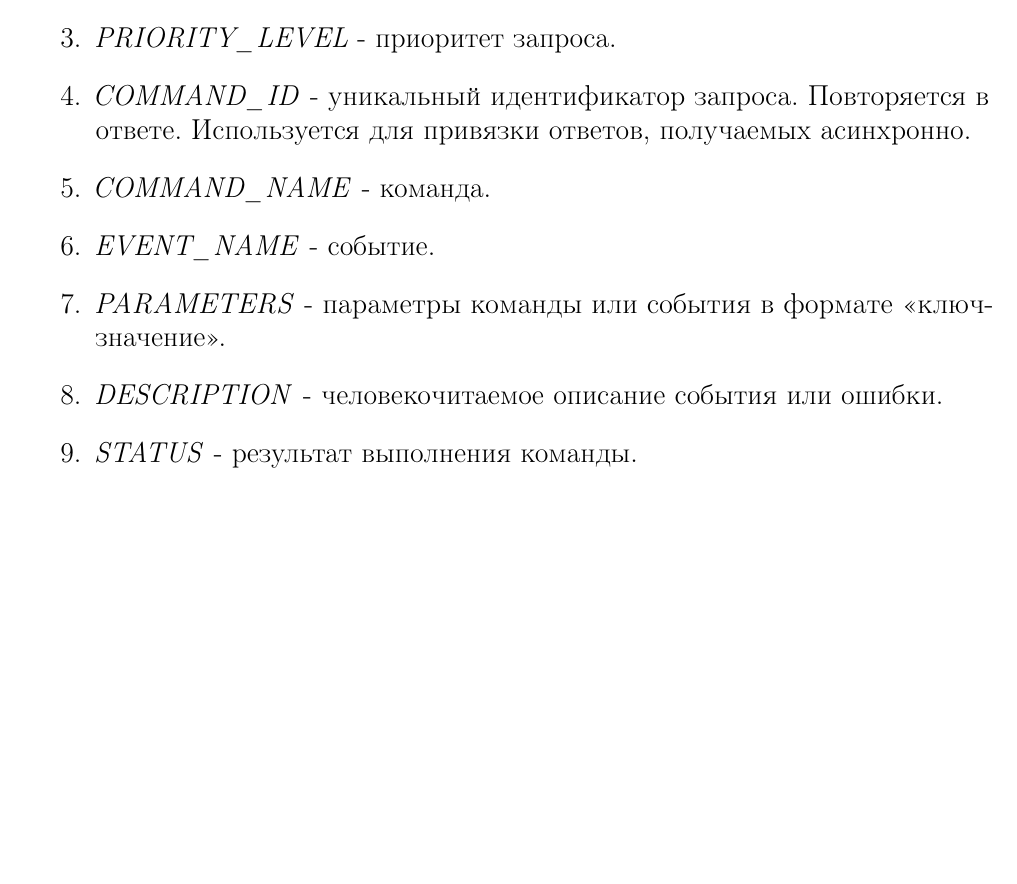
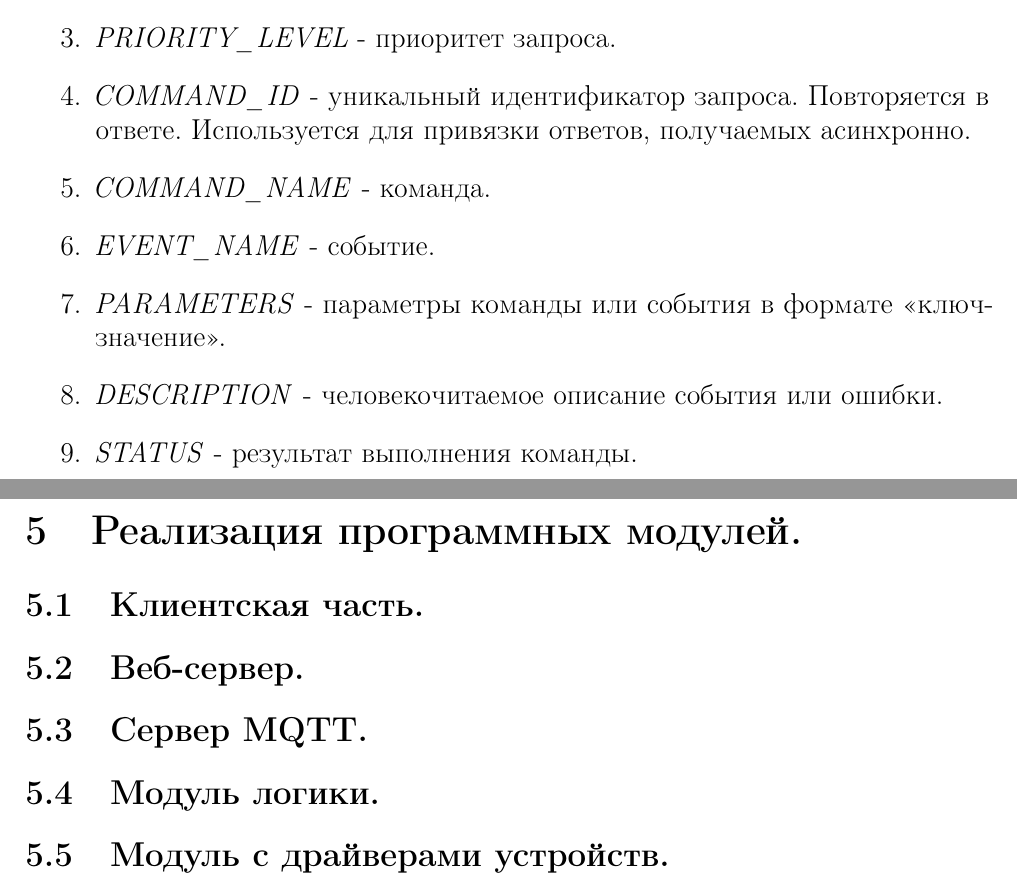
Before and after one commit to ijustbsd/diplom-se-2019, a LaTeX thesis (diplom.tex, which reads main.tex): part of page 9 of 9 before the commit and two parts of pages 10 and 11 of 14 after it, the two joined at a grey line, cut so that both start at the same text, the shorter picture padded with empty space. Compiled offline with pdfLaTeX.

Commit message:
Приблизительное содержание

```diff
--- a/main.tex
+++ b/main.tex
@@ -237,3 +241,19 @@ Python (\ref{def:python}), а также фреймворк \textit{aiohttp}, к
     \item \textit{DESCRIPTION} - человекочитаемое описание события или ошибки.
     \item \textit{STATUS} - результат выполнения команды.
 \end{enumerate}
+
+\clearpage
+
+\section{Реализация программных модулей.}
+
+\subsection{Клиентская часть.}
+
+\subsection{Веб-сервер.}
+
+\subsection{Сервер MQTT.}
+
+\subsection{Модуль логики.}
+
+\subsection{Модуль с драйверами устройств.}
+
+\clearpage
```
Also changed, not shown: main.tex (16 more changed lines).
